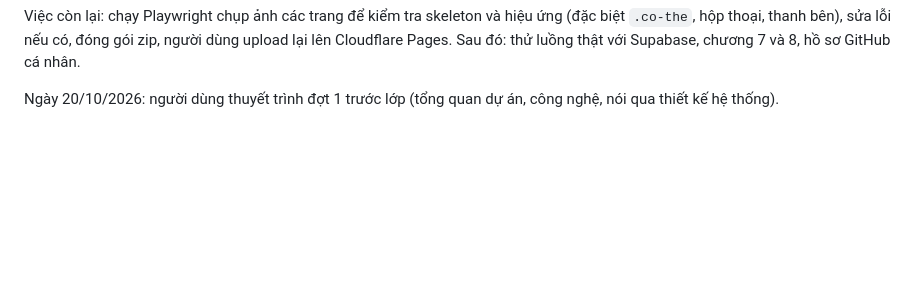
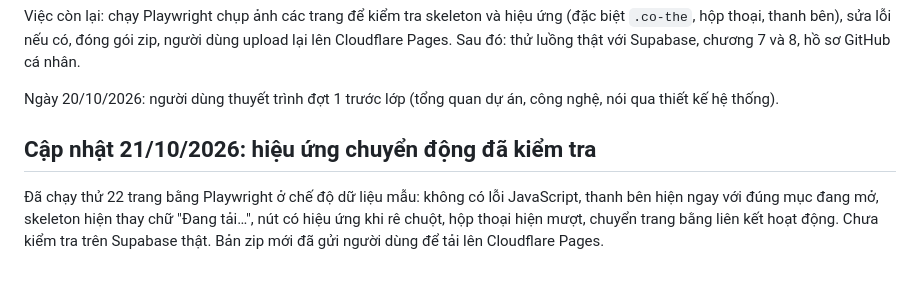
Before and after one commit to ThDvt/Pethy, a Markdown page: docs/tien-do-bao-cao.md, the part around the change. Rendered like a GitHub page; blank space fills up the shorter version.

Commit message:
Hiệu ứng chuyển động và skeleton: đã kiểm tra 22 trang
Co-Authored-By: Claude Sonnet 5.5 <noreply@anthropic.com>
Claude-Session: https://claude.ai/code/session_01LhpUKZ2XJMaaZ14XjeYQVL

```diff
--- a/docs/tien-do-bao-cao.md
+++ b/docs/tien-do-bao-cao.md
@@ -139,3 +139,7 @@
 Việc còn lại: chạy Playwright chụp ảnh các trang để kiểm tra skeleton và hiệu ứng (đặc biệt `.co-the`, hộp thoại, thanh bên), sửa lỗi nếu có, đóng gói zip, người dùng upload lại lên Cloudflare Pages. Sau đó: thử luồng thật với Supabase, chương 7 và 8, hồ sơ GitHub cá nhân.
 
 Ngày 20/10/2026: người dùng thuyết trình đợt 1 trước lớp (tổng quan dự án, công nghệ, nói qua thiết kế hệ thống).
+
+## Cập nhật 21/10/2026: hiệu ứng chuyển động đã kiểm tra
+
+Đã chạy thử 22 trang bằng Playwright ở chế độ dữ liệu mẫu: không có lỗi JavaScript, thanh bên hiện ngay với đúng mục đang mở, skeleton hiện thay chữ "Đang tải…", nút có hiệu ứng khi rê chuột, hộp thoại hiện mượt, chuyển trang bằng liên kết hoạt động. Chưa kiểm tra trên Supabase thật. Bản zip mới đã gửi người dùng để tải lên Cloudflare Pages.
```
